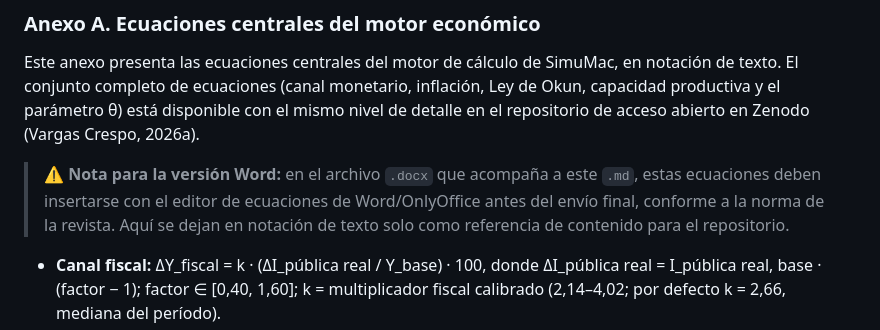
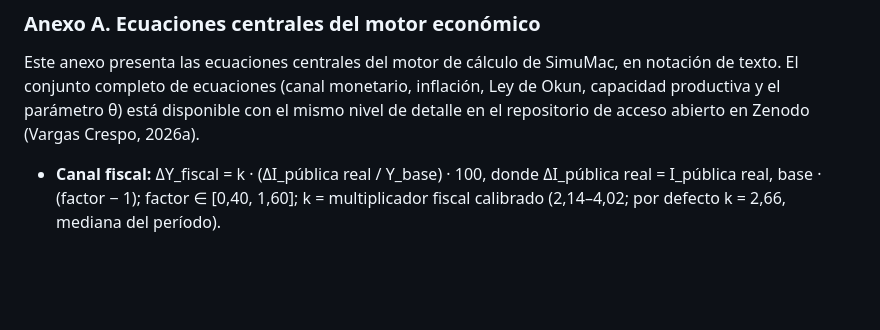
Before and after one commit to Franco9032/simumac, a Markdown page: SimuMac_Articulo_Cientifico.md, the part around the change. Rendered like a GitHub page; blank space fills up the shorter version.

```diff
--- a/SimuMac_Articulo_Cientifico.md
+++ b/SimuMac_Articulo_Cientifico.md
@@ -194,8 +194,6 @@ Wijnholds, J. O. de B., & Kapteyn, A. (2001). *Reserve adequacy in emerging mark
 
 Este anexo presenta las ecuaciones centrales del motor de cálculo de SimuMac, en notación de texto. El conjunto completo de ecuaciones (canal monetario, inflación, Ley de Okun, capacidad productiva y el parámetro θ) está disponible con el mismo nivel de detalle en el repositorio de acceso abierto en Zenodo (Vargas Crespo, 2026a).
 
-> ⚠️ **Nota para la versión Word:** en el archivo `.docx` que acompaña a este `.md`, estas ecuaciones deben insertarse con el editor de ecuaciones de Word/OnlyOffice antes del envío final, conforme a la norma de la revista. Aquí se dejan en notación de texto solo como referencia de contenido para el repositorio.
-
 - **Canal fiscal:** ΔY_fiscal = k · (ΔI_pública real / Y_base) · 100, donde ΔI_pública real = I_pública real, base · (factor − 1); factor ∈ [0,40, 1,60]; k = multiplicador fiscal calibrado (2,14–4,02; por defecto k = 2,66, mediana del período).
 - **Canal de crédito (activación suave):** ψ(CIN) = 1 / (1 + e^(−4·CIN/2000)), donde 2000 es el ancho de transición en millones de bolivianos (supuesto de especificación). Efecto sobre el PIB: ΔY_crédito = k · β · ΔG · 100, donde ΔG = [ψ(CIN_sim)·CIN_sim − ψ(CIN_hist)·CIN_hist] / M3_base.
 - **Restricción externa:** φ = max(0, min(0,5, 0,5 · (U − RIN_meses)/U)), donde U es el umbral (6 o 12 meses). Multiplicadores ajustados: k_adj = k·(1 − φ); β_adj = β·(1 − φ).
```
